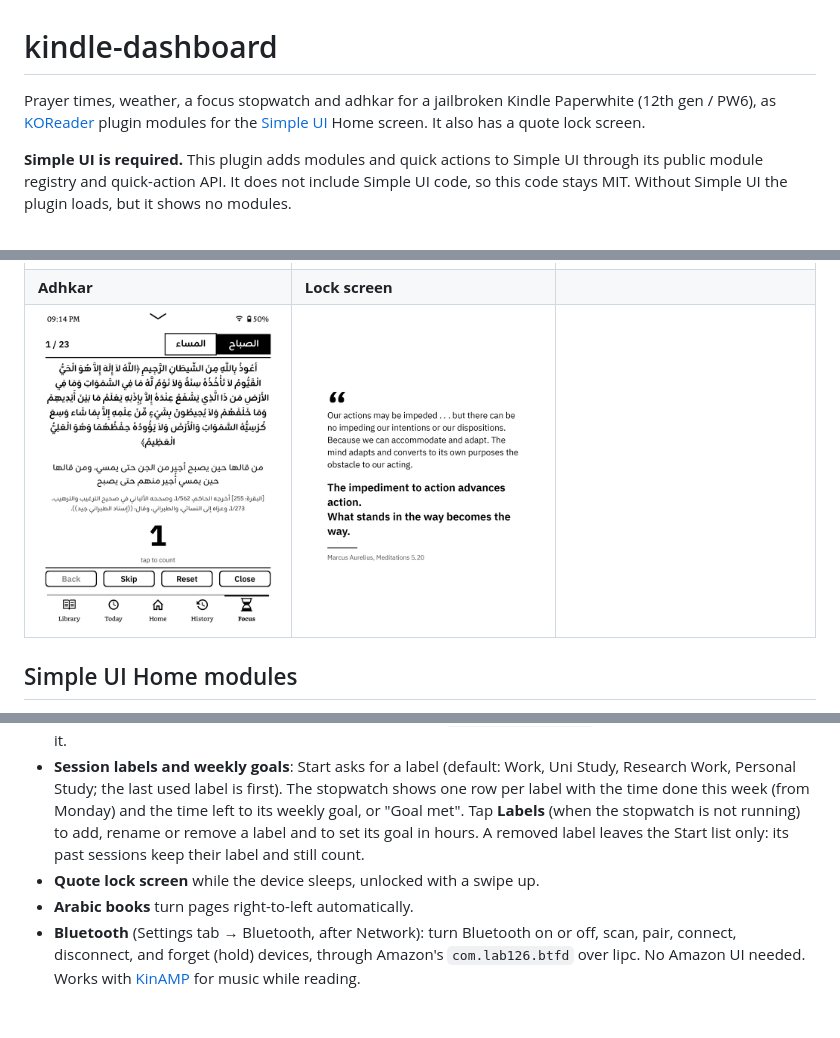
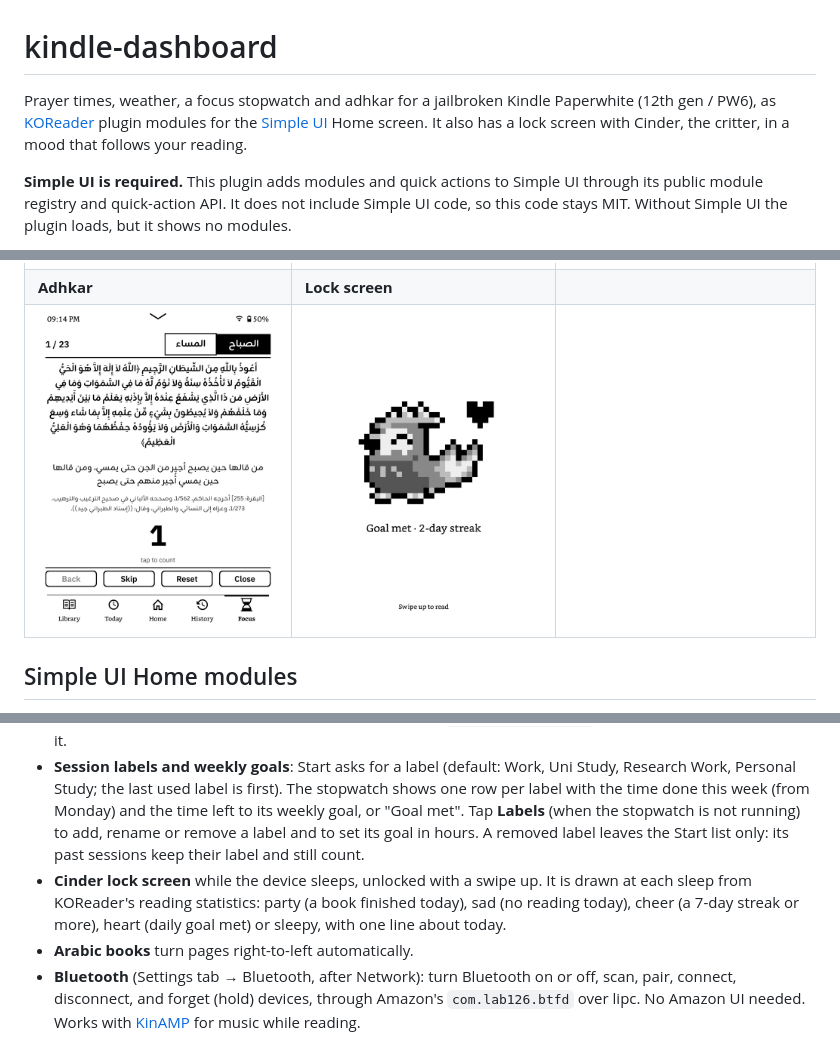
Before and after one commit to omardoescode/kindle-dashboard, a Markdown page: README.md, 3 parts joined by grey strips. GitHub-like rendering; pictures changed too: docs/screenshots/lockscreen.png; blank space fills up the shorter version.

Commit message:
Lock screen: Cinder in a mood from today's reading (finished, none, streak, goal, sleepy)
Co-Authored-By: Claude Opus 5.5 <noreply@anthropic.com>

```diff
--- a/README.md
+++ b/README.md
@@ -1,6 +1,6 @@
 # kindle-dashboard
 
-Prayer times, weather, a focus stopwatch and adhkar for a jailbroken Kindle Paperwhite (12th gen / PW6), as [KOReader](https://koreader.rocks) plugin modules for the [Simple UI](https://github.com/doctorhetfield-cmd/simpleui.koplugin) Home screen. It also has a quote lock screen.
+Prayer times, weather, a focus stopwatch and adhkar for a jailbroken Kindle Paperwhite (12th gen / PW6), as [KOReader](https://koreader.rocks) plugin modules for the [Simple UI](https://github.com/doctorhetfield-cmd/simpleui.koplugin) Home screen. It also has a lock screen with Cinder, the critter, in a mood that follows your reading.
 
 **Simple UI is required.** This plugin adds modules and quick actions to Simple UI through its public module registry and quick-action API. It does not include Simple UI code, so this code stays MIT. Without Simple UI the plugin loads, but it shows no modules.
 
@@ -32,7 +32,7 @@ Simple UI is the start screen and the screen after a book closes (Simple UI sett
 - **History**: newest first. Tap a session to change its label, date, start or end, or to delete it. **+ Add past session** adds one by hand. An end time before the start time is on the next day. Times in the future or more than 12 months ago are rejected. Sessions older than 12 months (day totals) cannot be edited.
 - **Idle view**: while the stopwatch runs and nobody touches it for `focus_idle_seconds`, it shows the label, the running time (h:mm:ss) and the weekly goal left, turned 90° clockwise. Only the time area is redrawn each second. A touch goes back to the stopwatch and does nothing else. While it runs, the stopwatch keeps the Kindle awake (KOReader auto-suspend paused, powerd `preventScreenSaver`); the power button still sleeps it.
 - **Session labels and weekly goals**: Start asks for a label (default: Work, Uni Study, Research Work, Personal Study; the last used label is first). The stopwatch shows one row per label with the time done this week (from Monday) and the time left to its weekly goal, or "Goal met". Tap **Labels** (when the stopwatch is not running) to add, rename or remove a label and to set its goal in hours. A removed label leaves the Start list only: its past sessions keep their label and still count.
-- **Quote lock screen** while the device sleeps, unlocked with a swipe up.
+- **Cinder lock screen** while the device sleeps, unlocked with a swipe up. It is drawn at each sleep from KOReader's reading statistics: party (a book finished today), sad (no reading today), cheer (a 7-day streak or more), heart (daily goal met) or sleepy, with one line about today.
 - **Arabic books** turn pages right-to-left automatically.
 - **Bluetooth** (Settings tab → Bluetooth, after Network): turn Bluetooth on or off, scan, pair, connect, disconnect, and forget (hold) devices, through Amazon's `com.lab126.btfd` over lipc. No Amazon UI needed. Works with [KinAMP](https://github.com/kbarni/KinAMP) for music while reading.
 - **Home folder sort**: the home folder is sorted by "last opened" (reading history).
```
Also changed, not shown: other parts of README.md (+1 -1 lines), 2 other files.
